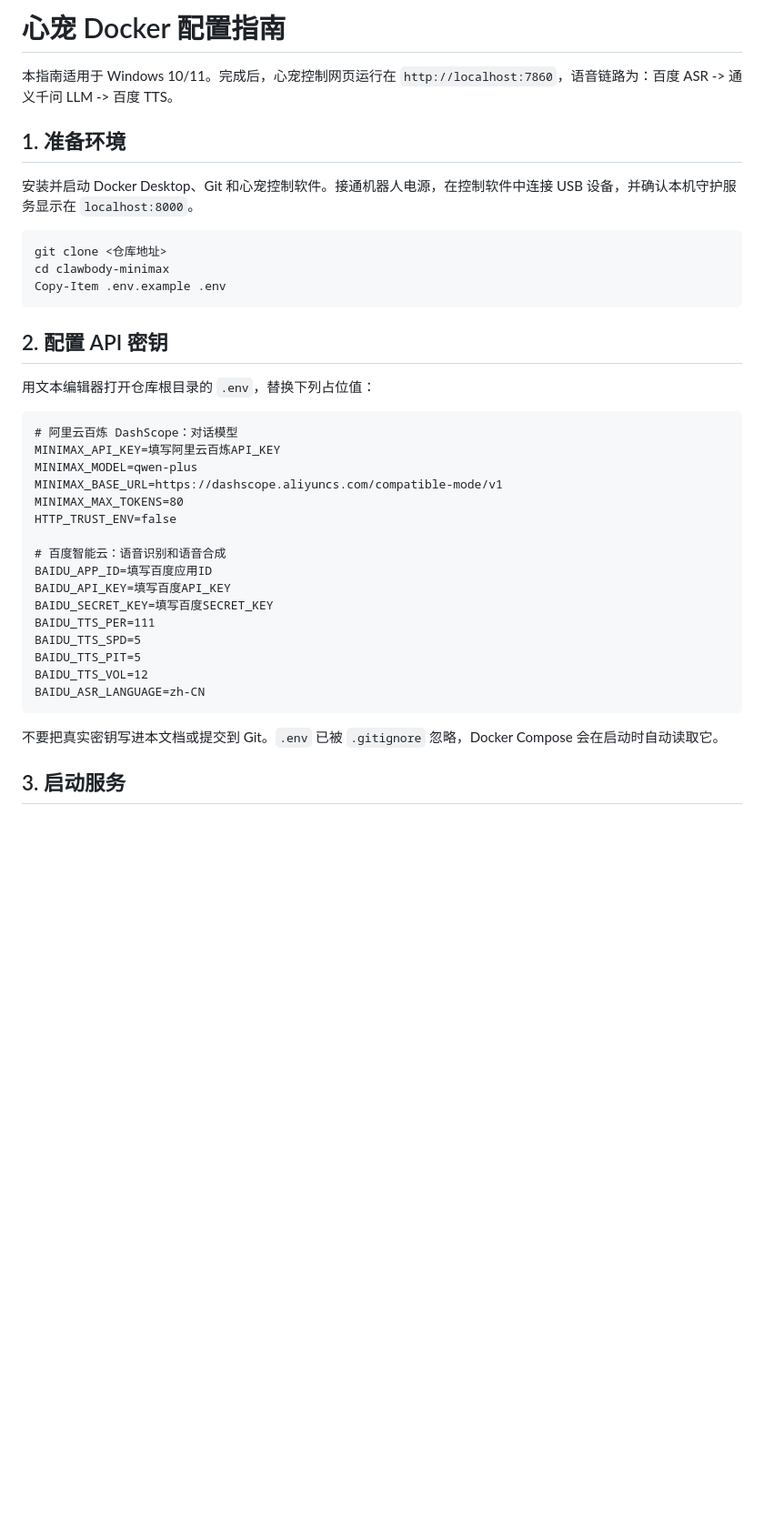
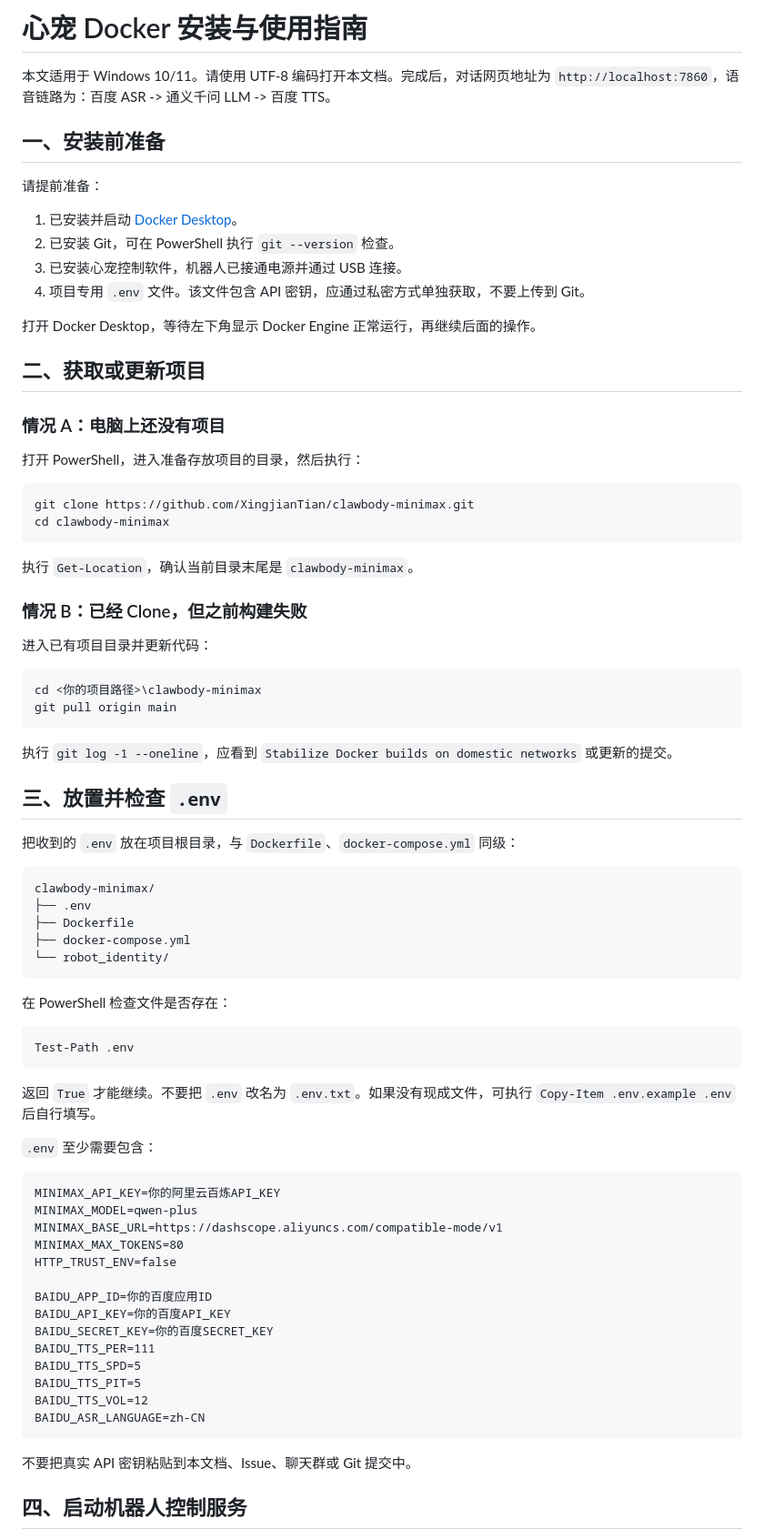
Before and after one commit to XingjianTian/clawbody-minimax, a Markdown page: DOCKER_SETUP.md, the part around one of its changes. Shown at 91% size. Rendered like a GitHub page; blank space fills up the shorter version.

Commit message:
Expand Docker installation and troubleshooting guide

````diff
--- a/DOCKER_SETUP.md
+++ b/DOCKER_SETUP.md
@@ -1,33 +1,74 @@
-# 心宠 Docker 配置指南
+# 心宠 Docker 安装与使用指南
 
-本指南适用于 Windows 10/11。完成后，心宠控制网页运行在 `http://localhost:7860`，语音链路为：百度 ASR -> 通义千问 LLM -> 百度 TTS。
+本文适用于 Windows 10/11。请使用 UTF-8 编码打开本文档。完成后，对话网页地址为 `http://localhost:7860`，语音链路为：百度 ASR -> 通义千问 LLM -> 百度 TTS。
 
-## 1. 准备环境
+## 一、安装前准备
 
-安装并启动 Docker Desktop、Git 和心宠控制软件。接通机器人电源，在控制软件中连接 USB 设备，并确认本机守护服务显示在 `localhost:8000`。
+请提前准备：
+
+1. 已安装并启动 [Docker Desktop](https://www.docker.com/products/docker-desktop/)。
+2. 已安装 Git，可在 PowerShell 执行 `git --version` 检查。
+3. 已安装心宠控制软件，机器人已接通电源并通过 USB 连接。
+4. 项目专用 `.env` 文件。该文件包含 API 密钥，应通过私密方式单独获取，不要上传到 Git。
+
+打开 Docker Desktop，等待左下角显示 Docker Engine 正常运行，再继续后面的操作。
+
+## 二、获取或更新项目
+
+### 情况 A：电脑上还没有项目
+
+打开 PowerShell，进入准备存放项目的目录，然后执行：
 
 ```powershell
-git clone <仓库地址>
+git clone https://github.com/XingjianTian/clawbody-minimax.git
 cd clawbody-minimax
-Copy-Item .env.example .env
 ```
 
-## 2. 配置 API 密钥
+执行 `Get-Location`，确认当前目录末尾是 `clawbody-minimax`。
 
-用文本编辑器打开仓库根目录的 `.env`，替换下列占位值：
+### 情况 B：已经 Clone，但之前构建失败
+
+进入已有项目目录并更新代码：
+
+```powershell
+cd <你的项目路径>\clawbody-minimax
+git pull origin main
+```
+
+执行 `git log -1 --oneline`，应看到 `Stabilize Docker builds on domestic networks` 或更新的提交。
+
+## 三、放置并检查 `.env`
+
+把收到的 `.env` 放在项目根目录，与 `Dockerfile`、`docker-compose.yml` 同级：
+
+```text
+clawbody-minimax/
+├── .env
+├── Dockerfile
+├── docker-compose.yml
+└── robot_identity/
+```
+
+在 PowerShell 检查文件是否存在：
+
+```powershell
+Test-Path .env
+```
+
+返回 `True` 才能继续。不要把 `.env` 改名为 `.env.txt`。如果没有现成文件，可执行 `Copy-Item .env.example .env` 后自行填写。
+
+`.env` 至少需要包含：
 
 ```dotenv
-# 阿里云百炼 DashScope：对话模型
-MINIMAX_API_KEY=填写阿里云百炼API_KEY
+MINIMAX_API_KEY=你的阿里云百炼API_KEY
 MINIMAX_MODEL=qwen-plus
 MINIMAX_BASE_URL=https://dashscope.aliyuncs.com/compatible-mode/v1
 MINIMAX_MAX_TOKENS=80
 HTTP_TRUST_ENV=false
 
-# 百度智能云：语音识别和语音合成
-BAIDU_APP_ID=填写百度应用ID
-BAIDU_API_KEY=填写百度API_KEY
-BAIDU_SECRET_KEY=填写百度SECRET_KEY
+BAIDU_APP_ID=你的百度应用ID
+BAIDU_API_KEY=你的百度API_KEY
+BAIDU_SECRET_KEY=你的百度SECRET_KEY
 BAIDU_TTS_PER=111
 BAIDU_TTS_SPD=5
 BAIDU_TTS_PIT=5
@@ -35,7 +76,7 @@ BAIDU_TTS_VOL=12
 BAIDU_ASR_LANGUAGE=zh-CN
 ```
 
-不要把真实密钥写进本文档或提交到 Git。`.env` 已被 `.gitignore` 忽略，Docker Compose 会在启动时自动读取它。
+不要把真实 API 密钥粘贴到本文档、Issue、聊天群或 Git 提交中。
 
-## 3. 启动服务
+## 四、启动机器人控制服务
 
````
Also changed, not shown: other parts of DOCKER_SETUP.md (+132 -23 lines).
